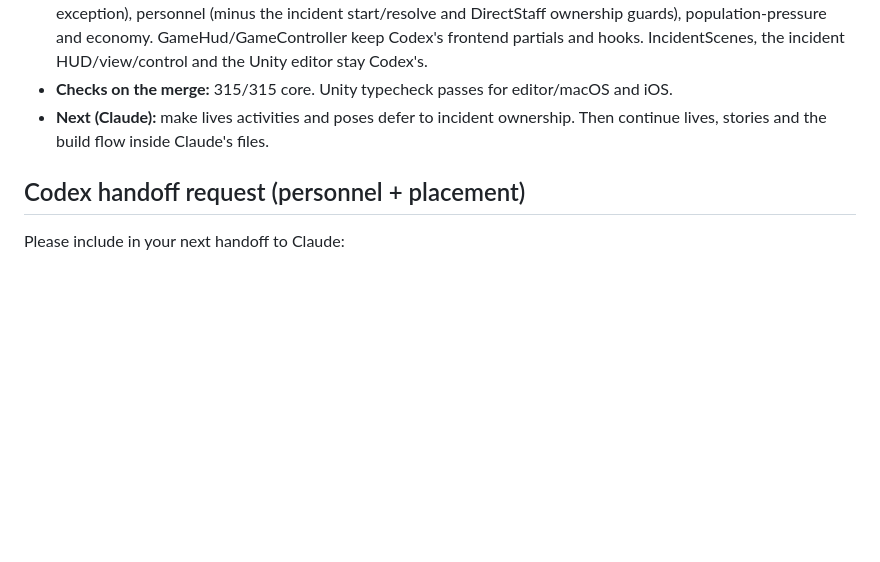
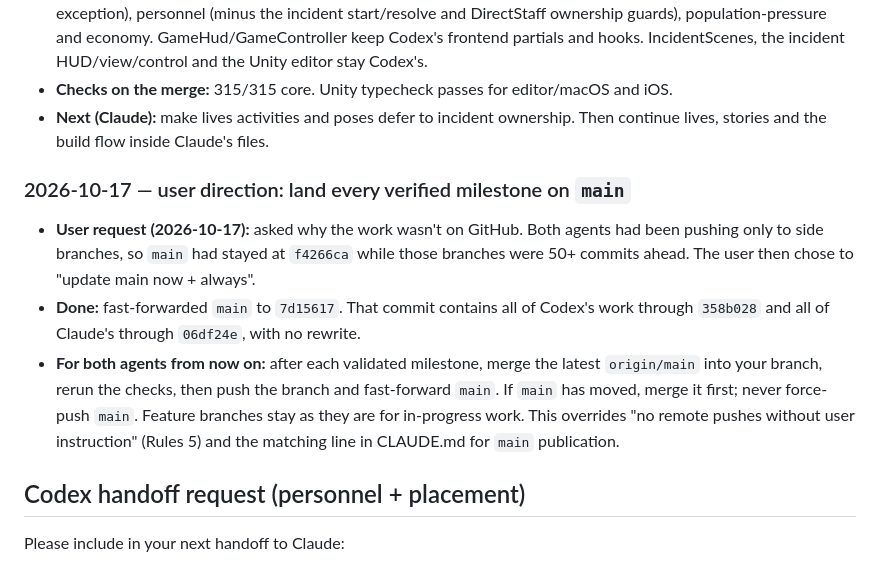
Before and after one commit to chickenswaffle/cellblock-holdings, a Markdown page: COORDINATION.md, the part around the change. Drawn GitHub-style; blank space fills up the shorter version.

Commit message:
Record user direction: publish every verified milestone to main

```diff
--- a/COORDINATION.md
+++ b/COORDINATION.md
@@ -348,6 +348,12 @@ Fixed: (1) a departed nurse's file failed validation and made saves unloadable;
 - **Checks on the merge:** 315/315 core. Unity typecheck passes for editor/macOS and iOS.
 - **Next (Claude):** make lives activities and poses defer to incident ownership. Then continue lives, stories and the build flow inside Claude's files.
 
+### 2026-10-17 — user direction: land every verified milestone on `main`
+
+- **User request (2026-10-17):** asked why the work wasn't on GitHub. Both agents had been pushing only to side branches, so `main` had stayed at `f4266ca` while those branches were 50+ commits ahead. The user then chose to "update main now + always".
+- **Done:** fast-forwarded `main` to `7d15617`. That commit contains all of Codex's work through `358b028` and all of Claude's through `06df24e`, with no rewrite.
+- **For both agents from now on:** after each validated milestone, merge the latest `origin/main` into your branch, rerun the checks, then push the branch and fast-forward `main`. If `main` has moved, merge it first; never force-push `main`. Feature branches stay as they are for in-progress work. This overrides "no remote pushes without user instruction" (Rules 5) and the matching line in CLAUDE.md for `main` publication.
+
 ## Codex handoff request (personnel + placement)
 
 Please include in your next handoff to Claude:
```
